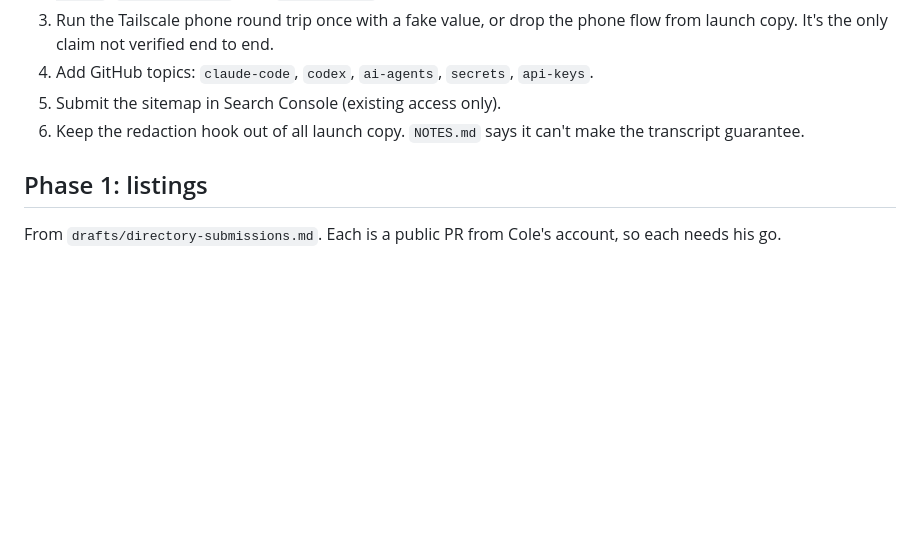
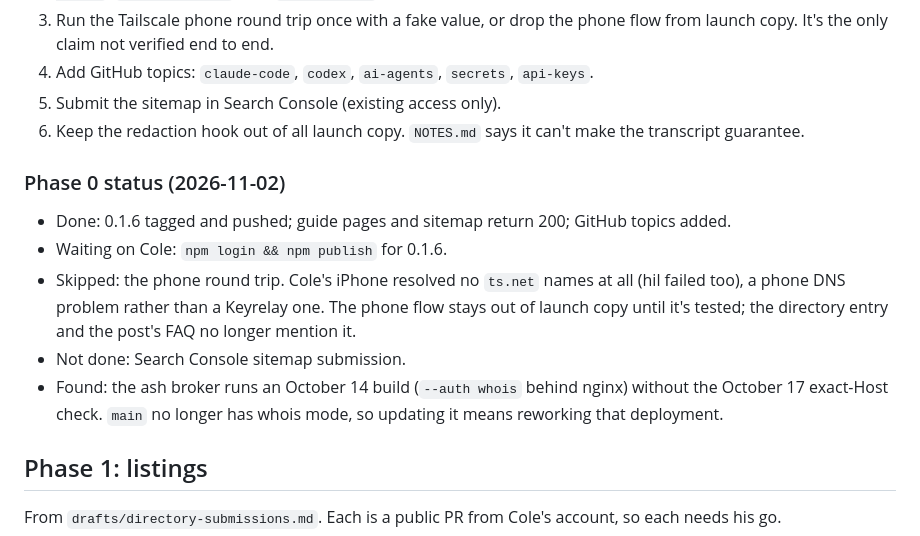
Before and after one commit to colefoster/keyrelay, a Markdown page: docs/launch-plan.md, the part around the change. GitHub-like rendering; blank space fills up the shorter version.

Commit message:
Record Phase 0 status; keep the untested phone flow out of launch copy

```diff
--- a/docs/launch-plan.md
+++ b/docs/launch-plan.md
@@ -23,6 +23,17 @@ Drafted 2026-11-02. Follows the "distribution without shilling" order in
 4. Add GitHub topics: `claude-code`, `codex`, `ai-agents`, `secrets`, `api-keys`.
 5. Submit the sitemap in Search Console (existing access only).
 6. Keep the redaction hook out of all launch copy. `NOTES.md` says it can't make the transcript guarantee.
+
+### Phase 0 status (2026-11-02)
+
+- Done: 0.1.6 tagged and pushed; guide pages and sitemap return 200; GitHub topics added.
+- Waiting on Cole: `npm login && npm publish` for 0.1.6.
+- Skipped: the phone round trip. Cole's iPhone resolved no `ts.net` names at all (hil failed too), a phone
+  DNS problem rather than a Keyrelay one. The phone flow stays out of launch copy until it's tested; the
+  directory entry and the post's FAQ no longer mention it.
+- Not done: Search Console sitemap submission.
+- Found: the ash broker runs an October 14 build (`--auth whois` behind nginx) without the October 17
+  exact-Host check. `main` no longer has whois mode, so updating it means reworking that deployment.
 
 ## Phase 1: listings
 
```
Also changed, not shown: drafts/directory-submissions.md (+1 -1 lines), drafts/posts-agent-api-access-without-keys.md (+0 -5 lines).
